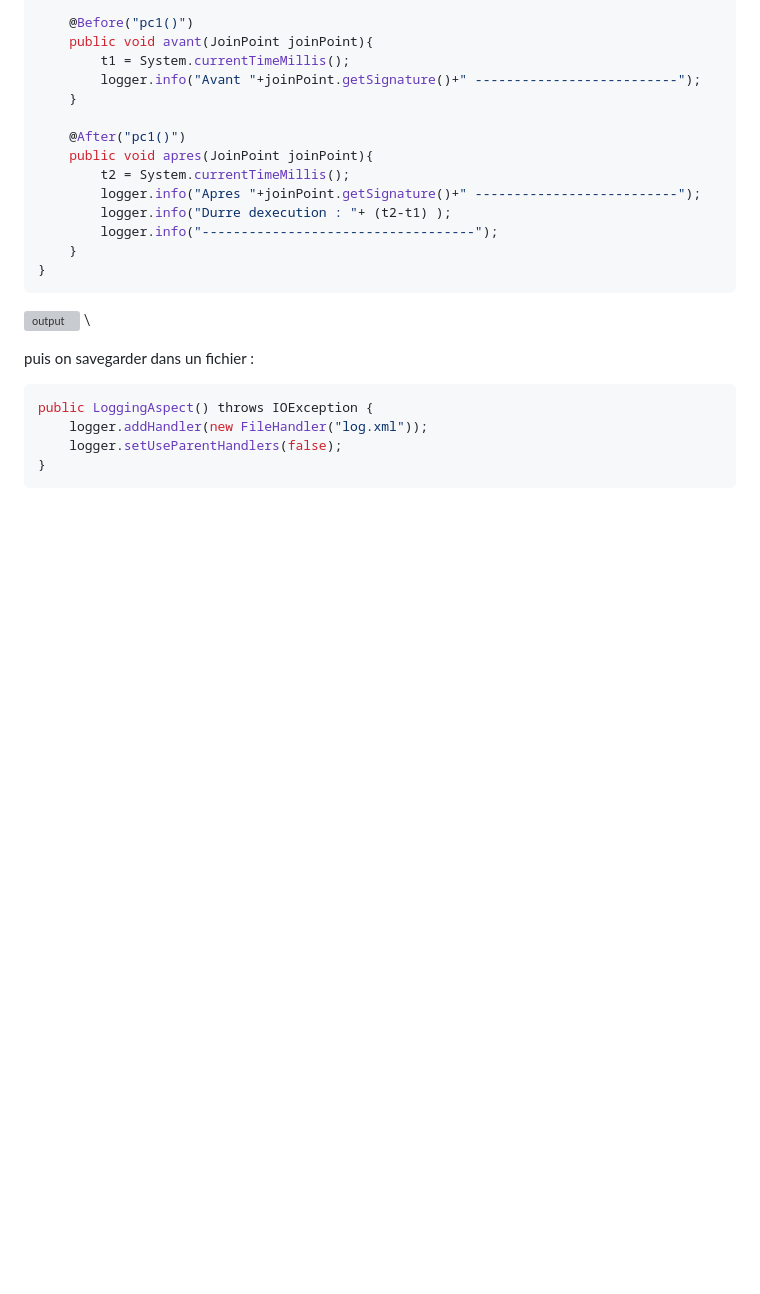
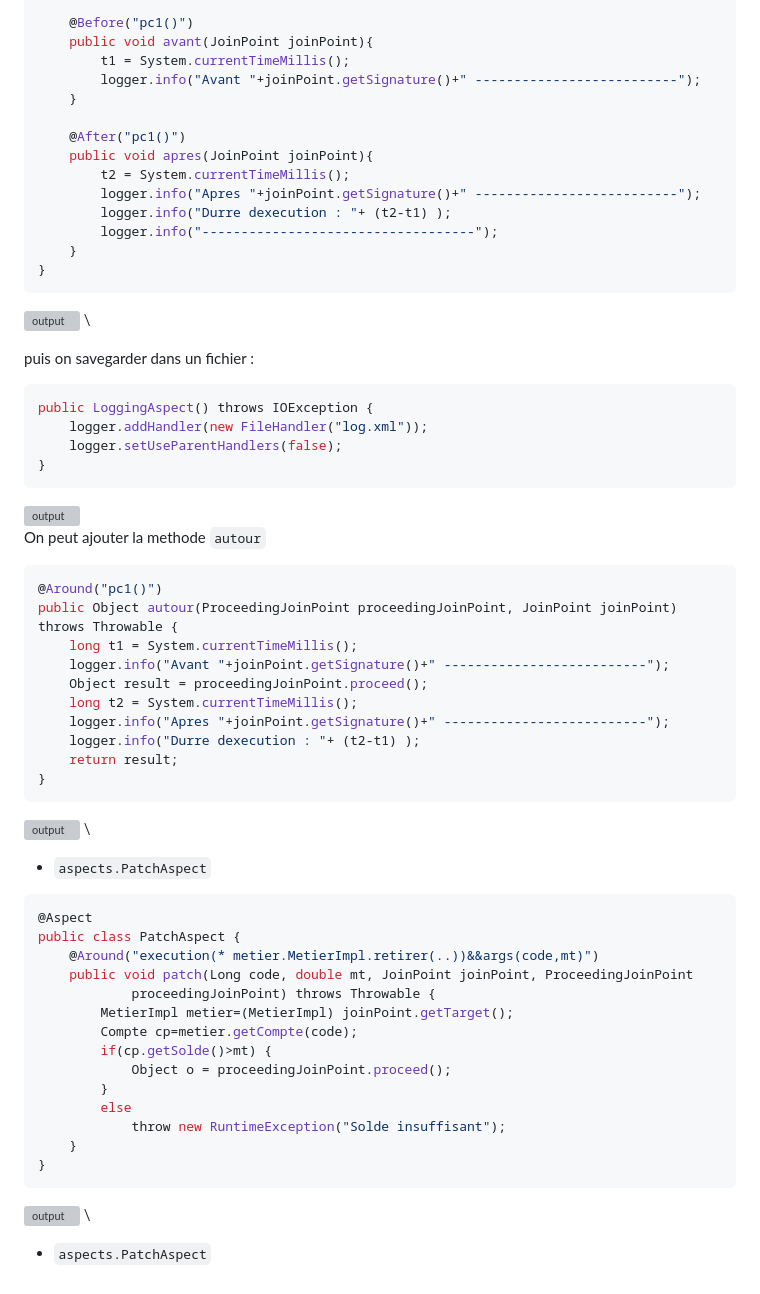
Before and after one commit to Elcadi-Hamza/Activit--Pratique-Design-Patterns, a Markdown page: A5-Activité Pratique AOP/enset-aop/README.md, the part around the change. Drawn GitHub-style; blank space fills up the shorter version; grey boxes are pictures that could not be loaded.

Commit message:
creating PatchAspect

````diff
--- a/A5-Activité Pratique AOP/enset-aop/README.md
+++ b/A5-Activité Pratique AOP/enset-aop/README.md
@@ -255,3 +255,39 @@ public LoggingAspect() throws IOException {
     logger.setUseParentHandlers(false);
 }
 ```
+![output](../screenShots/A5/12.png) \
+On peut ajouter la methode `autour`
+```java
+@Around("pc1()")
+public Object autour(ProceedingJoinPoint proceedingJoinPoint, JoinPoint joinPoint) throws Throwable {
+    long t1 = System.currentTimeMillis();
+    logger.info("Avant "+joinPoint.getSignature()+" --------------------------");
+    Object result = proceedingJoinPoint.proceed();
+    long t2 = System.currentTimeMillis();
+    logger.info("Apres "+joinPoint.getSignature()+" --------------------------");
+    logger.info("Durre dexecution : "+ (t2-t1) );
+    return result;
+}
+```
+![output](../screenShots/A5/12.png) \
+
+- `aspects.PatchAspect`
+```java
+@Aspect
+public class PatchAspect {
+    @Around("execution(* metier.MetierImpl.retirer(..))&&args(code,mt)")
+    public void patch(Long code, double mt, JoinPoint joinPoint, ProceedingJoinPoint
+            proceedingJoinPoint) throws Throwable {
+        MetierImpl metier=(MetierImpl) joinPoint.getTarget();
+        Compte cp=metier.getCompte(code);
+        if(cp.getSolde()>mt) {
+            Object o = proceedingJoinPoint.proceed();
+        }
+        else
+            throw new RuntimeException("Solde insuffisant");
+    }
+}
+```
+![output](../screenShots/A5/13.png) \
+
+- `aspects.PatchAspect`
````
Also changed, not shown: screenShots/A5/12.png (added), screenShots/A5/13.png (added), 4 other files.
